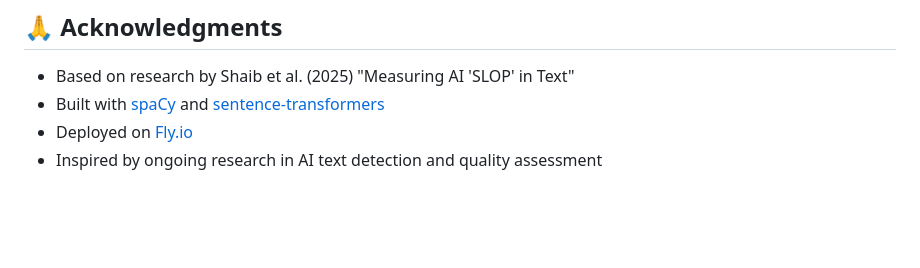
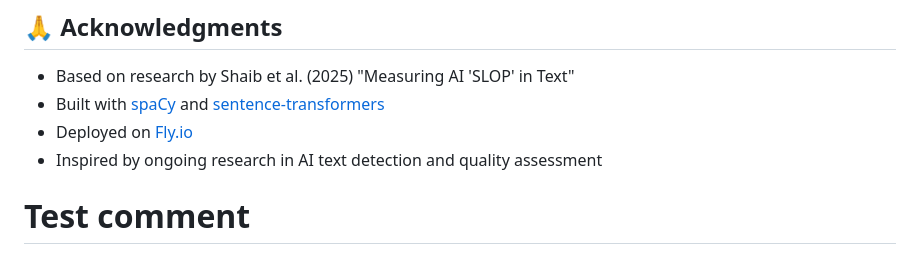
Before and after one commit to rgilks/sloposcope, a Markdown page: README.md, the part around the change. Rendered like a GitHub page; blank space fills up the shorter version.

Commit message:
Test pre-commit hooks

```diff
--- a/README.md
+++ b/README.md
@@ -225,3 +225,4 @@ This project is licensed under the Apache 2.0 License - see the [LICENSE](LICENS
 - Built with [spaCy](https://spacy.io/) and [sentence-transformers](https://www.sbert.net/)
 - Deployed on [Fly.io](https://fly.io/)
 - Inspired by ongoing research in AI text detection and quality assessment
+# Test comment
```
